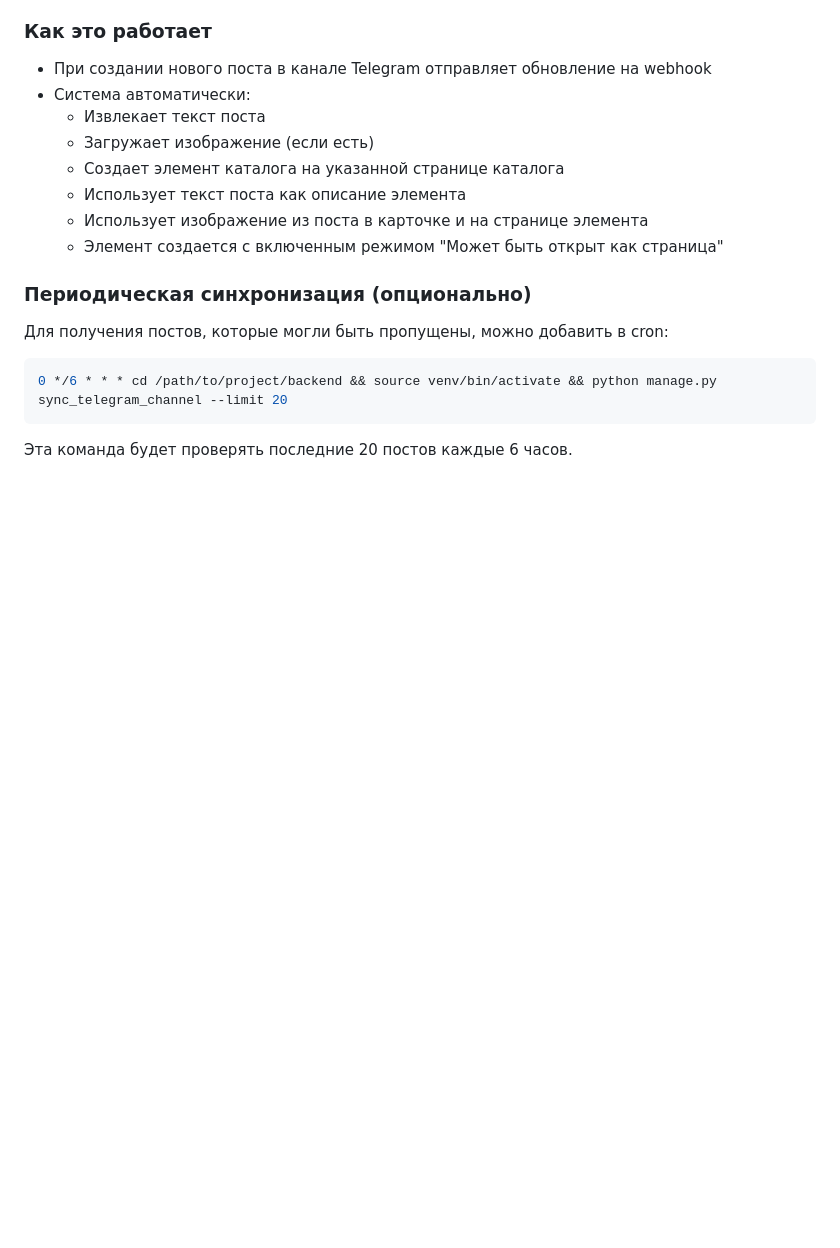
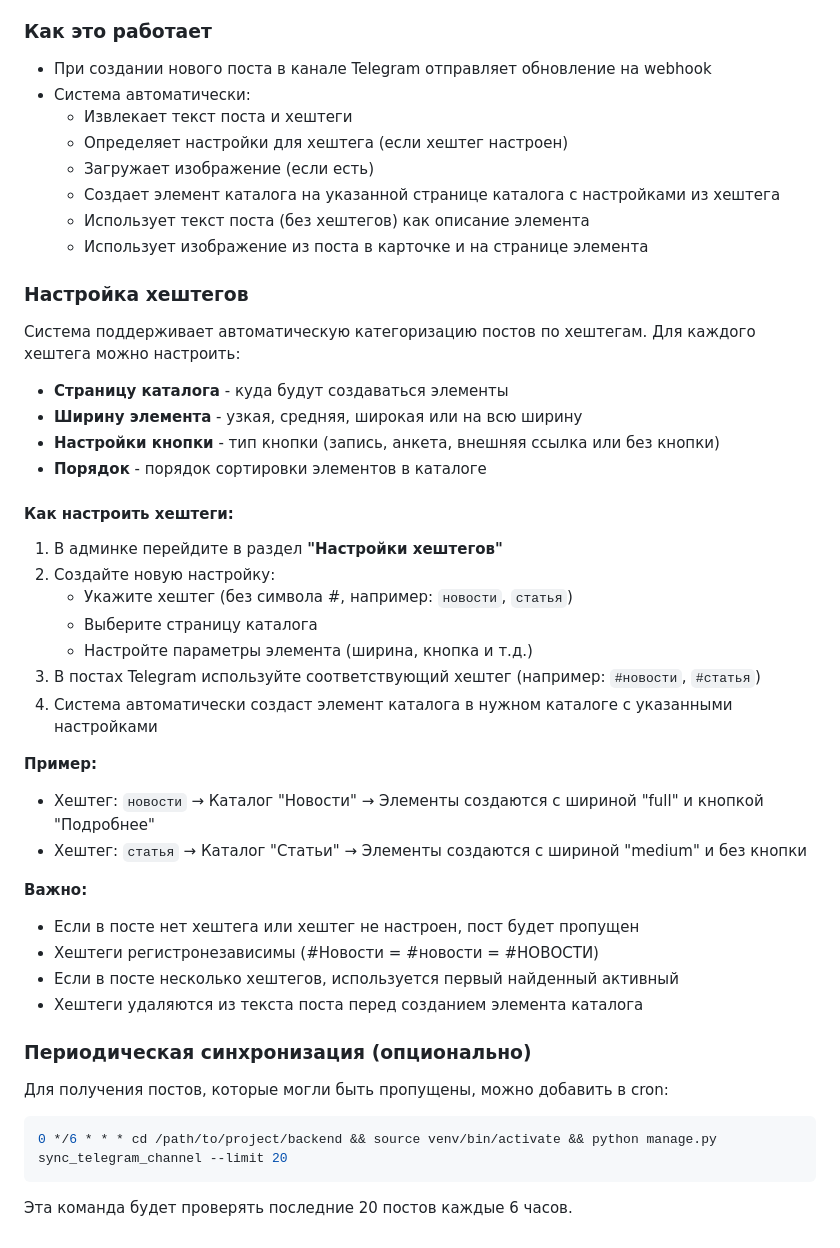
Before and after one commit to temis-tech/temis, a Markdown page: backend/telegram/README.md, the part around the change. Drawn GitHub-style; blank space fills up the shorter version.

Commit message:
Обновлена документация: добавлена информация о системе хештегов

```diff
--- a/backend/telegram/README.md
+++ b/backend/telegram/README.md
@@ -117,12 +117,40 @@ python manage.py setup_webhook --url https://your-domain.com/api/telegram/webhoo
 
 - При создании нового поста в канале Telegram отправляет обновление на webhook
 - Система автоматически:
-  - Извлекает текст поста
+  - Извлекает текст поста и хештеги
+  - Определяет настройки для хештега (если хештег настроен)
   - Загружает изображение (если есть)
-  - Создает элемент каталога на указанной странице каталога
-  - Использует текст поста как описание элемента
+  - Создает элемент каталога на указанной странице каталога с настройками из хештега
+  - Использует текст поста (без хештегов) как описание элемента
   - Использует изображение из поста в карточке и на странице элемента
-  - Элемент создается с включенным режимом "Может быть открыт как страница"
+
+### Настройка хештегов
+
+Система поддерживает автоматическую категоризацию постов по хештегам. Для каждого хештега можно настроить:
+- **Страницу каталога** - куда будут создаваться элементы
+- **Ширину элемента** - узкая, средняя, широкая или на всю ширину
+- **Настройки кнопки** - тип кнопки (запись, анкета, внешняя ссылка или без кнопки)
+- **Порядок** - порядок сортировки элементов в каталоге
+
+#### Как настроить хештеги:
+
+1. В админке перейдите в раздел **"Настройки хештегов"**
+2. Создайте новую настройку:
+   - Укажите хештег (без символа #, например: `новости`, `статья`)
+   - Выберите страницу каталога
+   - Настройте параметры элемента (ширина, кнопка и т.д.)
+3. В постах Telegram используйте соответствующий хештег (например: `#новости`, `#статья`)
+4. Система автоматически создаст элемент каталога в нужном каталоге с указанными настройками
+
+**Пример:**
+- Хештег: `новости` → Каталог "Новости" → Элементы создаются с шириной "full" и кнопкой "Подробнее"
+- Хештег: `статья` → Каталог "Статьи" → Элементы создаются с шириной "medium" и без кнопки
+
+**Важно:**
+- Если в посте нет хештега или хештег не настроен, пост будет пропущен
+- Хештеги регистронезависимы (#Новости = #новости = #НОВОСТИ)
+- Если в посте несколько хештегов, используется первый найденный активный
+- Хештеги удаляются из текста поста перед созданием элемента каталога
 
 ### Периодическая синхронизация (опционально)
 
```
